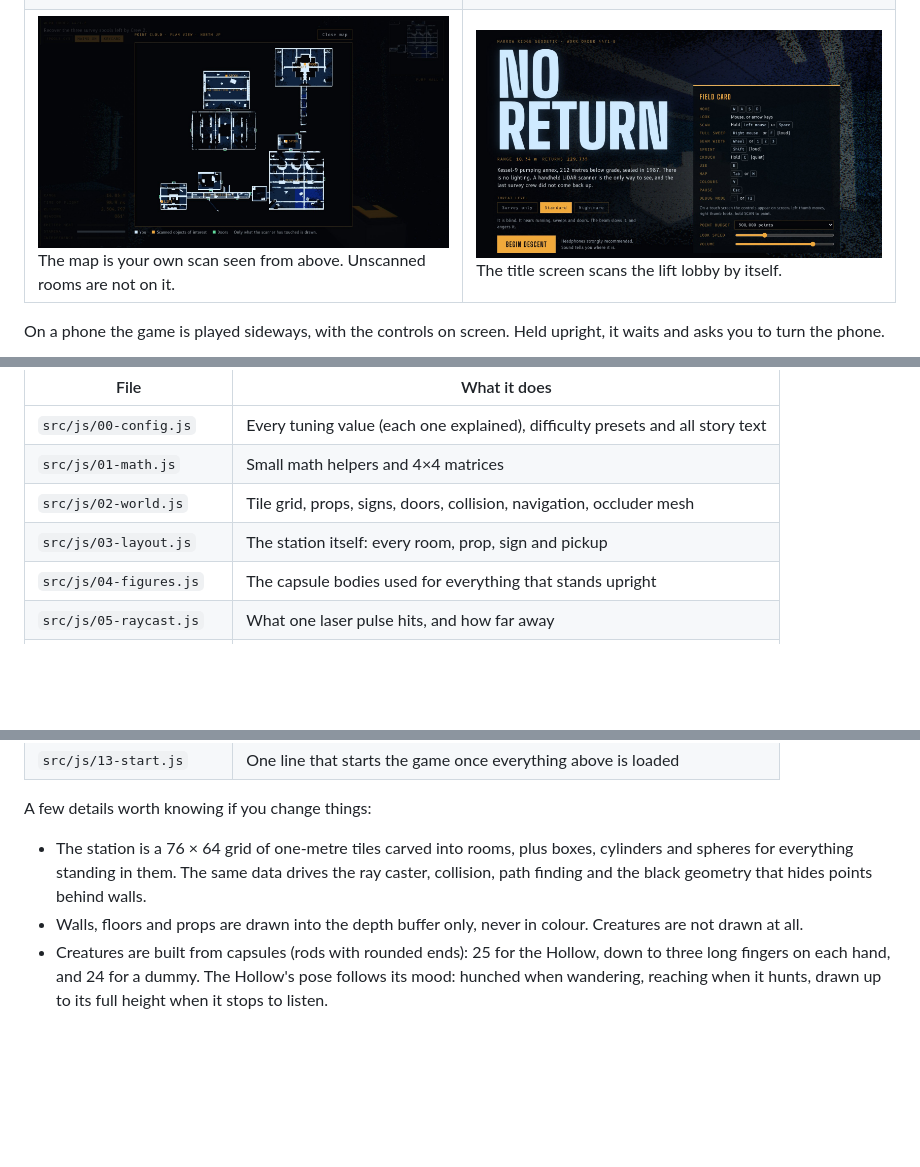
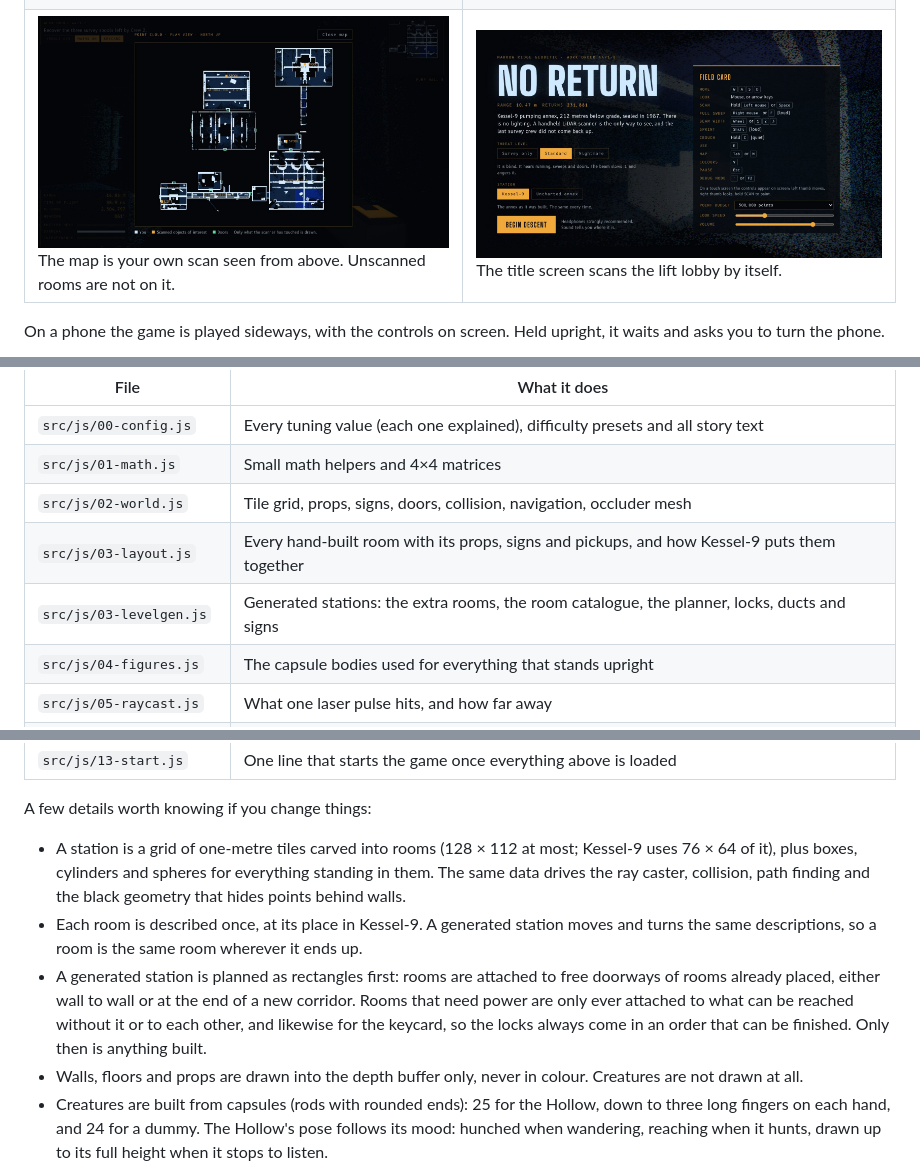
Before and after one commit to StefanKnol/Last-Return, a Markdown page: README.md, 3 parts joined by grey strips. Drawn GitHub-style; pictures changed too: docs/screenshots/title.jpg; blank space fills up the shorter version.

```diff
--- a/README.md
+++ b/README.md
@@ -152,7 +176,8 @@ The game is plain JavaScript and WebGL 2 with no libraries and no asset files.
 | `src/js/00-config.js` | Every tuning value (each one explained), difficulty presets and all story text |
 | `src/js/01-math.js` | Small math helpers and 4×4 matrices |
 | `src/js/02-world.js` | Tile grid, props, signs, doors, collision, navigation, occluder mesh |
-| `src/js/03-layout.js` | The station itself: every room, prop, sign and pickup |
+| `src/js/03-layout.js` | Every hand-built room with its props, signs and pickups, and how Kessel-9 puts them together |
+| `src/js/03-levelgen.js` | Generated stations: the extra rooms, the room catalogue, the planner, locks, ducts and signs |
 | `src/js/04-figures.js` | The capsule bodies used for everything that stands upright |
 | `src/js/05-raycast.js` | What one laser pulse hits, and how far away |
 | `src/js/06-renderer.js` | Point cloud, depth-only world, scanner model, post-processing |
@@ -166,7 +191,9 @@ The game is plain JavaScript and WebGL 2 with no libraries and no asset files.
 
 A few details worth knowing if you change things:
 
-- The station is a 76 × 64 grid of one-metre tiles carved into rooms, plus boxes, cylinders and spheres for everything standing in them. The same data drives the ray caster, collision, path finding and the black geometry that hides points behind walls.
+- A station is a grid of one-metre tiles carved into rooms (128 × 112 at most; Kessel-9 uses 76 × 64 of it), plus boxes, cylinders and spheres for everything standing in them. The same data drives the ray caster, collision, path finding and the black geometry that hides points behind walls.
+- Each room is described once, at its place in Kessel-9. A generated station moves and turns the same descriptions, so a room is the same room wherever it ends up.
+- A generated station is planned as rectangles first: rooms are attached to free doorways of rooms already placed, either wall to wall or at the end of a new corridor. Rooms that need power are only ever attached to what can be reached without it or to each other, and likewise for the keycard, so the locks always come in an order that can be finished. Only then is anything built.
 - Walls, floors and props are drawn into the depth buffer only, never in colour. Creatures are not drawn at all.
 - Creatures are built from capsules (rods with rounded ends): 25 for the Hollow, down to three long fingers on each hand, and 24 for a dummy. The Hollow's pose follows its mood: hunched when wandering, reaching when it hunts, drawn up to its full height when it stops to listen.
 - Sound is synthesised live, mostly from noise shaped by filters. The Hollow's growl is a recorded-in-code rattle of clicks pushed through three resonances, the way a throat and chest shape a voice.
```
Also changed, not shown: other parts of README.md (+28 -0 lines), docs/voice-lines.md (+2 -2 lines), docs/screenshots/uncharted-map.jpg (added), 16 other files.
